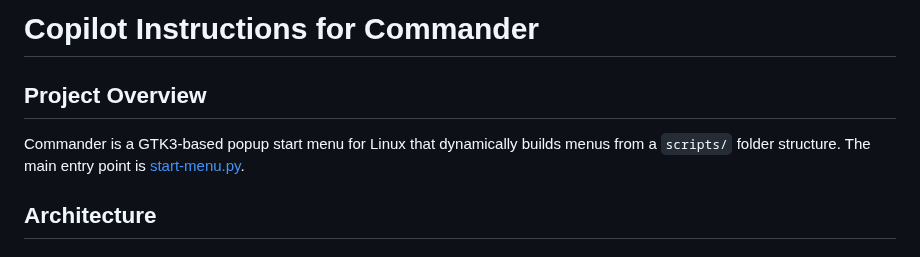
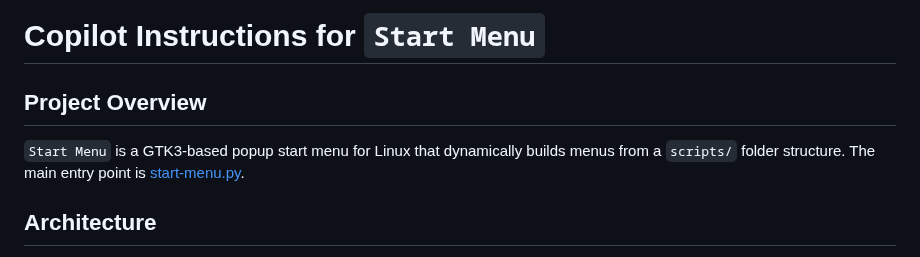
Before and after one commit to Clay-Ferguson/start-menu, a Markdown page: .github/copilot-instructions.md, the part around the change. GitHub-like rendering.

```diff
--- a/.github/copilot-instructions.md
+++ b/.github/copilot-instructions.md
@@ -1,8 +1,8 @@
-# Copilot Instructions for Commander
+# Copilot Instructions for `Start Menu`
 
 ## Project Overview
 
-Commander is a GTK3-based popup start menu for Linux that dynamically builds menus from a `scripts/` folder structure. The main entry point is [start-menu.py](../start-menu.py).
+`Start Menu` is a GTK3-based popup start menu for Linux that dynamically builds menus from a `scripts/` folder structure. The main entry point is [start-menu.py](../start-menu.py).
 
 ## Architecture
 
```
Also changed, not shown: README.md (+12 -0 lines), start-menu.png, 2 other files.
